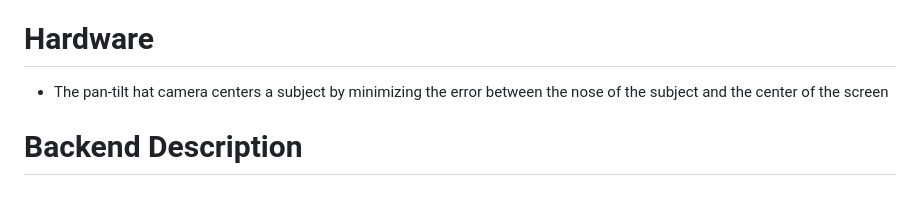
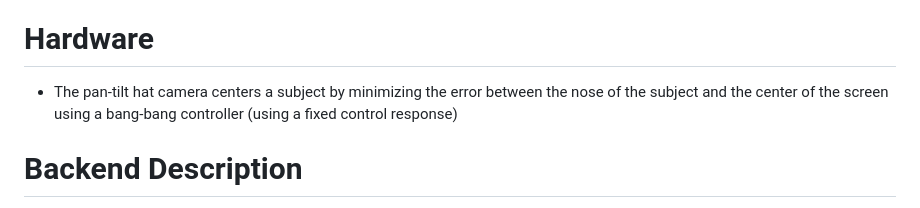
Before and after one commit to iitimii/Cam-Ai, a Markdown page: README.md, the part around the change. Drawn GitHub-style.

```diff
--- a/README.md
+++ b/README.md
@@ -40,7 +40,7 @@ https://github.com/iitimii/Raspberry-Pi-Tracking-Camera-plus-Action-Recognition/
 
 
 # Hardware
-- The pan-tilt hat camera centers a subject by minimizing the error between the nose of the subject and the center of the screen
+- The pan-tilt hat camera centers a subject by minimizing the error between the nose of the subject and the center of the screen using a bang-bang controller (using a fixed control response)
 
 # Backend Description
 - The system was created to stream the footage from the raspberry pi onto a client-facing web application.
```
